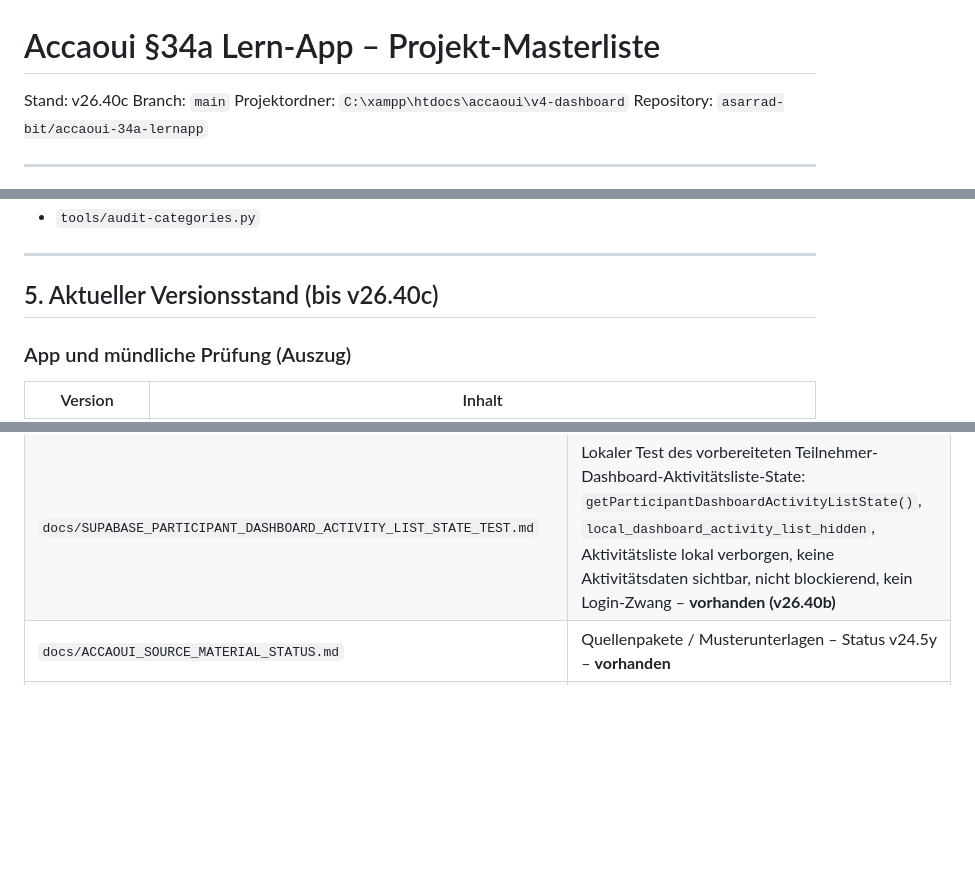
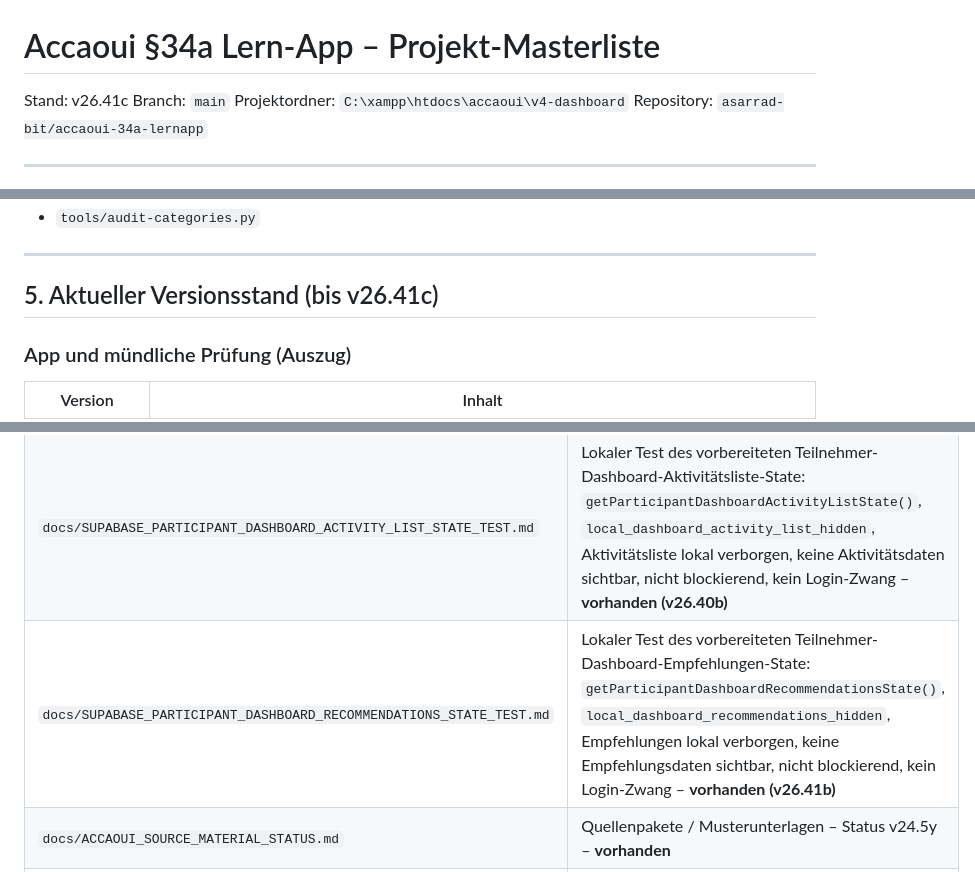
Before and after one commit to asarrad-bit/accaoui-34a-lernapp, a Markdown page: docs/PROJECT_MASTERLIST.md, 3 parts joined by grey strips. Drawn GitHub-style; blank space fills up the shorter version.

Commit message:
v26.41c update masterlist for participant dashboard recommendations state

```diff
--- a/docs/PROJECT_MASTERLIST.md
+++ b/docs/PROJECT_MASTERLIST.md
@@ -1,6 +1,6 @@
 # Accaoui §34a Lern-App – Projekt-Masterliste
 
-Stand: v26.40c
+Stand: v26.41c
 Branch: `main`
 Projektordner: `C:\xampp\htdocs\accaoui\v4-dashboard`
 Repository: `asarrad-bit/accaoui-34a-lernapp`
@@ -156,7 +156,7 @@ Werkzeuge (nicht in der App geladen, aber Pflicht vor Commit):
 
 ---
 
-## 5. Aktueller Versionsstand (bis v26.40c)
+## 5. Aktueller Versionsstand (bis v26.41c)
 
 ### App und mündliche Prüfung (Auszug)
 
@@ -636,6 +639,7 @@ python tools/preflight.py
 | `docs/SUPABASE_PARTICIPANT_DASHBOARD_COURSE_CARD_STATE_TEST.md` | Lokaler Test des vorbereiteten Teilnehmer-Dashboard-Kurskarte-State: `getParticipantDashboardCourseCardState()`, `local_dashboard_course_card_hidden`, Kurskarte lokal verborgen, keine Kursdaten sichtbar, nicht blockierend, kein Login-Zwang – **vorhanden (v26.38b)** |
 | `docs/SUPABASE_PARTICIPANT_DASHBOARD_PROGRESS_STATE_TEST.md` | Lokaler Test des vorbereiteten Teilnehmer-Dashboard-Fortschritt-State: `getParticipantDashboardProgressState()`, `local_dashboard_progress_hidden`, Fortschritt lokal verborgen, keine Fortschrittsdaten sichtbar, nicht blockierend, kein Login-Zwang – **vorhanden (v26.39b)** |
 | `docs/SUPABASE_PARTICIPANT_DASHBOARD_ACTIVITY_LIST_STATE_TEST.md` | Lokaler Test des vorbereiteten Teilnehmer-Dashboard-Aktivitätsliste-State: `getParticipantDashboardActivityListState()`, `local_dashboard_activity_list_hidden`, Aktivitätsliste lokal verborgen, keine Aktivitätsdaten sichtbar, nicht blockierend, kein Login-Zwang – **vorhanden (v26.40b)** |
+| `docs/SUPABASE_PARTICIPANT_DASHBOARD_RECOMMENDATIONS_STATE_TEST.md` | Lokaler Test des vorbereiteten Teilnehmer-Dashboard-Empfehlungen-State: `getParticipantDashboardRecommendationsState()`, `local_dashboard_recommendations_hidden`, Empfehlungen lokal verborgen, keine Empfehlungsdaten sichtbar, nicht blockierend, kein Login-Zwang – **vorhanden (v26.41b)** |
 | `docs/ACCAOUI_SOURCE_MATERIAL_STATUS.md` | Quellenpakete / Musterunterlagen – Status v24.5y – **vorhanden** |
 | `docs/ACCAOUI_ORAL_QUESTIONS_STATUS.md` | Mündliche Prüfung / Musterfragen – Status v24.5y – **vorhanden** |
 | `docs/PROJECT_MASTERLIST.md` | Diese Datei |
```
Also changed, not shown: other parts of docs/PROJECT_MASTERLIST.md (+3 -0 lines).
